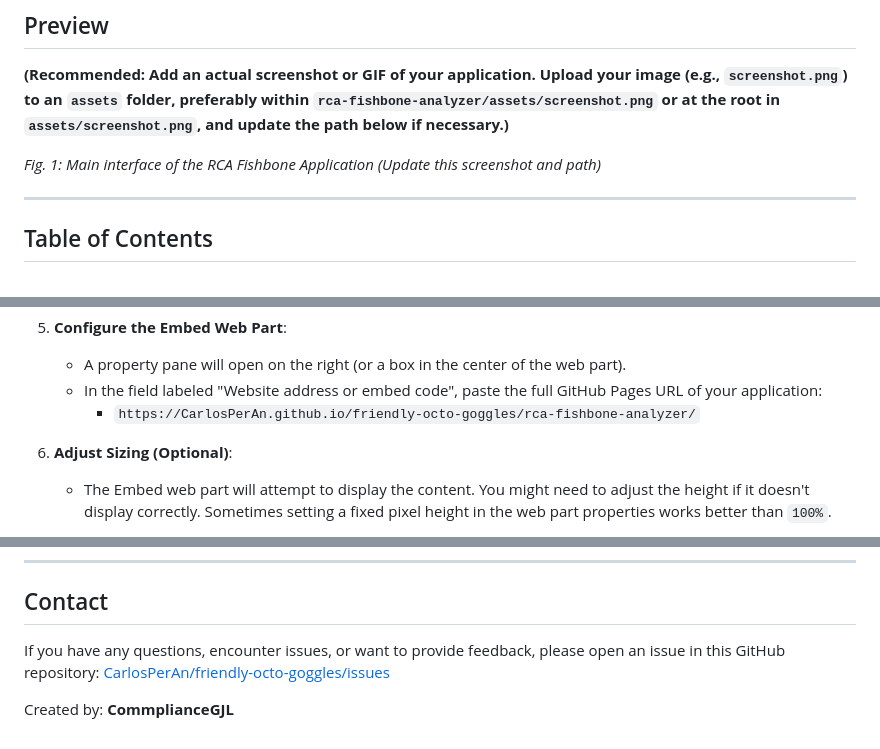
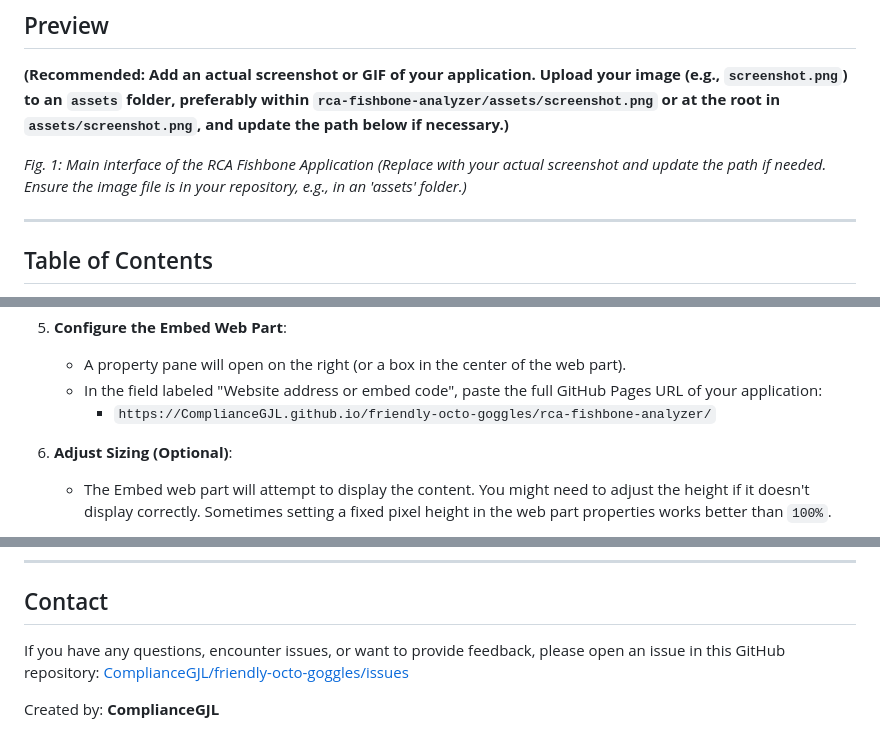
Before and after one commit to complianceGJL/Root-Cause-Analysis, a Markdown page: README.md, 3 parts joined by grey strips. Drawn GitHub-style.

```diff
--- a/README.md
+++ b/README.md
@@ -9,7 +9,7 @@ An interactive HTML-based tool for conducting Root Cause Analysis (RCA) using th
 **(Recommended: Add an actual screenshot or GIF of your application. Upload your image (e.g., `screenshot.png`) to an `assets` folder, preferably within `rca-fishbone-analyzer/assets/screenshot.png` or at the root in `assets/screenshot.png`, and update the path below if necessary.)**
 
 
-*Fig. 1: Main interface of the RCA Fishbone Application (Update this screenshot and path)*
+*Fig. 1: Main interface of the RCA Fishbone Application (Replace with your actual screenshot and update the path if needed. Ensure the image file is in your repository, e.g., in an 'assets' folder.)*
 
 ---
 
@@ -85,7 +85,7 @@ This application is designed to be easily embedded into SharePoint Online modern
 5.  **Configure the Embed Web Part**:
     *   A property pane will open on the right (or a box in the center of the web part).
     *   In the field labeled "Website address or embed code", paste the full GitHub Pages URL of your application:
-        *   `https://CarlosPerAn.github.io/friendly-octo-goggles/rca-fishbone-analyzer/`
+        *   `https://ComplianceGJL.github.io/friendly-octo-goggles/rca-fishbone-analyzer/`
 
 6.  **Adjust Sizing (Optional)**:
     *   The Embed web part will attempt to display the content. You might need to adjust the height if it doesn't display correctly. Sometimes setting a fixed pixel height in the web part properties works better than `100%`.
@@ -165,6 +165,6 @@ This project is licensed under the **MIT License**.
 
 ## Contact
 
-If you have any questions, encounter issues, or want to provide feedback, please open an issue in this GitHub repository: [CarlosPerAn/friendly-octo-goggles/issues](https://github.com/CarlosPerAn/friendly-octo-goggles/issues)
+If you have any questions, encounter issues, or want to provide feedback, please open an issue in this GitHub repository: [ComplianceGJL/friendly-octo-goggles/issues](https://github.com/ComplianceGJL/friendly-octo-goggles/issues)
 
-Created by: **CommplianceGJL**
+Created by: **ComplianceGJL**
```
Also changed, not shown: other parts of README.md (+1 -1 lines).
